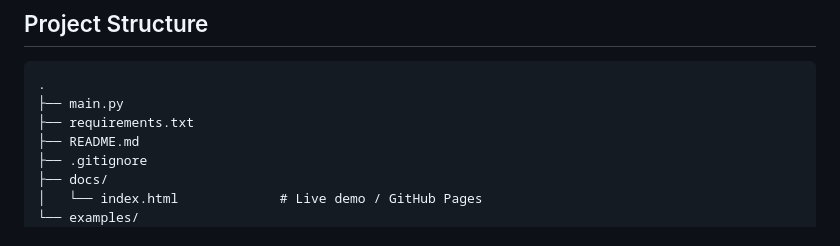
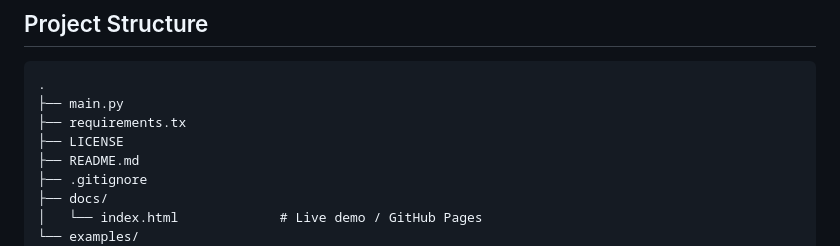
Before and after one commit to h23pouladi/offline-data-dictionary-generator, a Markdown page: README.md, the part around the change. Rendered like a GitHub page.

````diff
--- a/README.md
+++ b/README.md
@@ -229,7 +229,8 @@ The application does not require an external database or transmit data to a remo
 ```text
 .
 ├── main.py
-├── requirements.txt
+├── requirements.tx
+├── LICENSE
 ├── README.md
 ├── .gitignore
 ├── docs/
````
